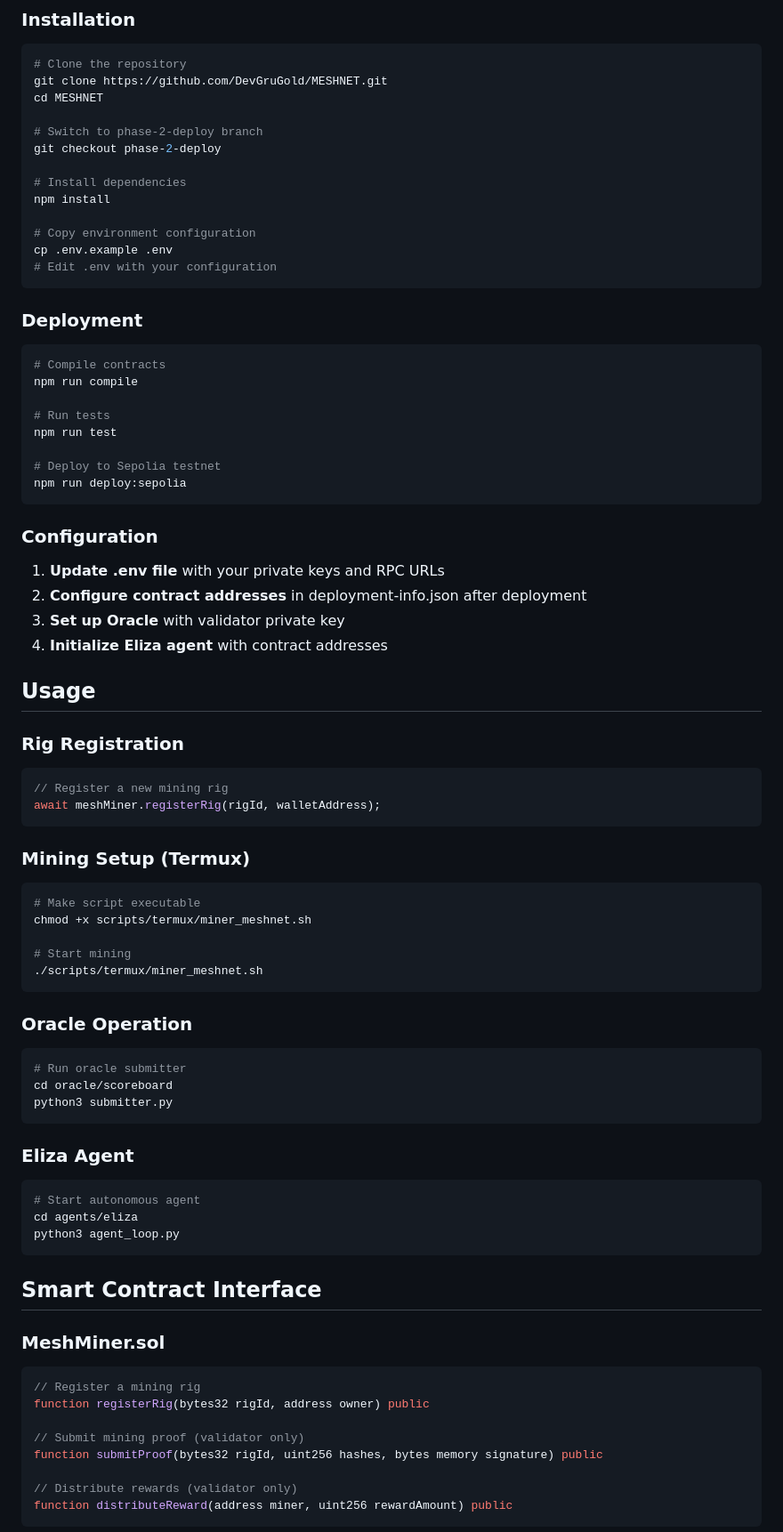
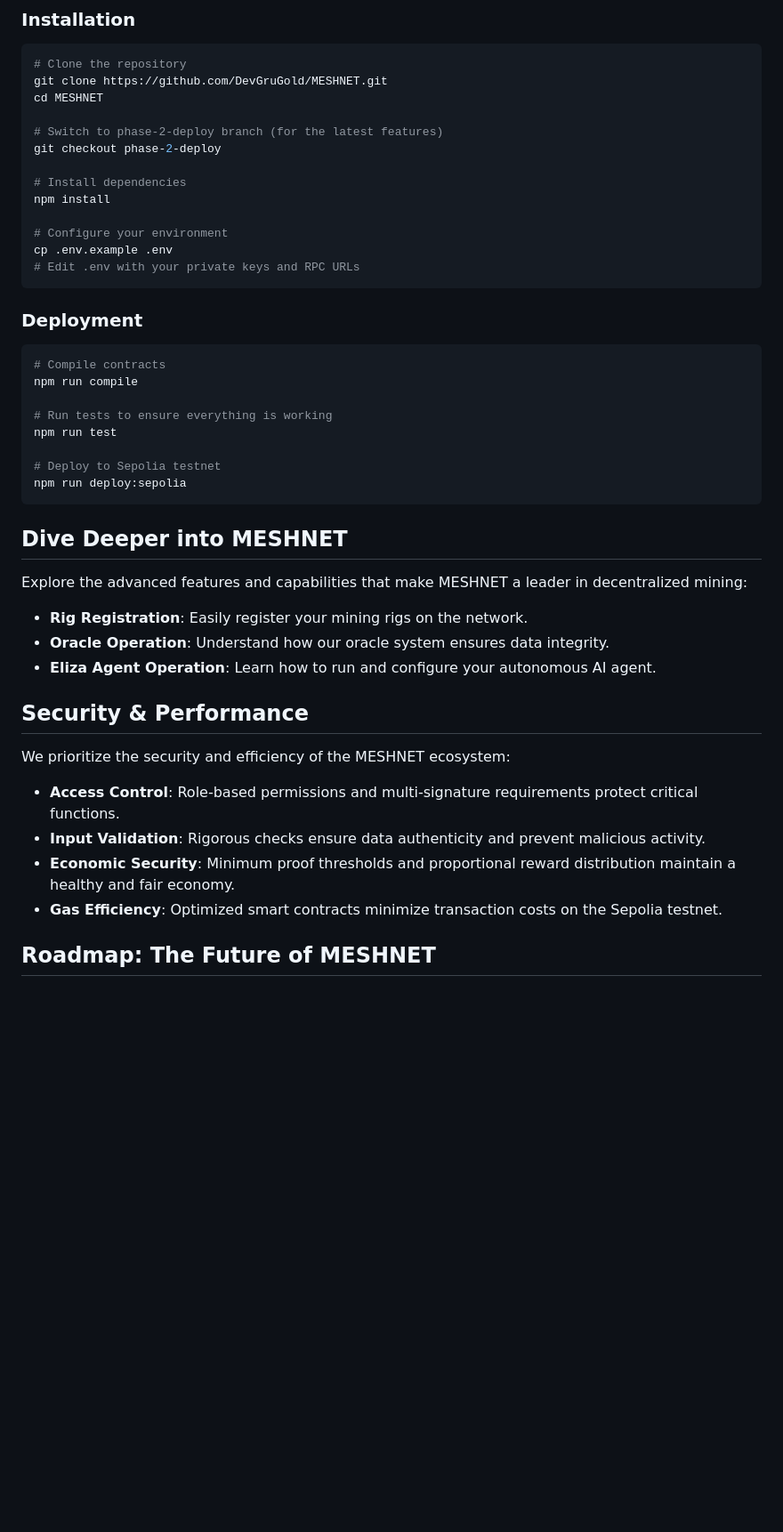
Before and after one commit to DevGruGold/MESHNET, a Markdown page: README.md, the part around one of its changes. Shown at 89% size. GitHub-like rendering; blank space fills up the shorter version.

````diff
--- a/README.md
+++ b/README.md
@@ -66,15 +48,15 @@ MESHNET Phase 2 introduces offline-capable mesh mining with autonomous DAO opera
 git clone https://github.com/DevGruGold/MESHNET.git
 cd MESHNET
 
-# Switch to phase-2-deploy branch
+# Switch to phase-2-deploy branch (for the latest features)
 git checkout phase-2-deploy
 
 # Install dependencies
 npm install
 
-# Copy environment configuration
+# Configure your environment
 cp .env.example .env
-# Edit .env with your configuration
+# Edit .env with your private keys and RPC URLs
 ```
 
 ### Deployment
@@ -83,67 +65,29 @@ cp .env.example .env
 # Compile contracts
 npm run compile
 
-# Run tests
+# Run tests to ensure everything is working
 npm run test
 
 # Deploy to Sepolia testnet
 npm run deploy:sepolia
 ```
 
-### Configuration
+## Dive Deeper into MESHNET
 
-1. **Update .env file** with your private keys and RPC URLs
-2. **Configure contract addresses** in deployment-info.json after deployment
-3. **Set up Oracle** with validator private key
-4. **Initialize Eliza agent** with contract addresses
+Explore the advanced features and capabilities that make MESHNET a leader in decentralized mining:
 
-## Usage
+*   **Rig Registration**: Easily register your mining rigs on the network.
+*   **Oracle Operation**: Understand how our oracle system ensures data integrity.
+*   **Eliza Agent Operation**: Learn how to run and configure your autonomous AI agent.
 
-### Rig Registration
+## Security & Performance
 
-```javascript
-// Register a new mining rig
-await meshMiner.registerRig(rigId, walletAddress);
-```
+We prioritize the security and efficiency of the MESHNET ecosystem:
 
-### Mining Setup (Termux)
+*   **Access Control**: Role-based permissions and multi-signature requirements protect critical functions.
+*   **Input Validation**: Rigorous checks ensure data authenticity and prevent malicious activity.
+*   **Economic Security**: Minimum proof thresholds and proportional reward distribution maintain a healthy and fair economy.
+*   **Gas Efficiency**: Optimized smart contracts minimize transaction costs on the Sepolia testnet.
 
-```bash
-# Make script executable
-chmod +x scripts/termux/miner_meshnet.sh
+## Roadmap: The Future of MESHNET
 
-# Start mining
-./scripts/termux/miner_meshnet.sh
-```
-
-### Oracle Operation
-
-```bash
-# Run oracle submitter
-cd oracle/scoreboard
-python3 submitter.py
-```
-
-### Eliza Agent
-
-```bash
-# Start autonomous agent
-cd agents/eliza
-python3 agent_loop.py
-```
-
-## Smart Contract Interface
-
-### MeshMiner.sol
-
-```solidity
-// Register a mining rig
-function registerRig(bytes32 rigId, address owner) public
-
-// Submit mining proof (validator only)
-function submitProof(bytes32 rigId, uint256 hashes, bytes memory signature) public
-
-// Distribute rewards (validator only)
-function distributeReward(address miner, uint256 rewardAmount) public
-```
-
````
Also changed, not shown: other parts of README.md (+52 -235 lines).
